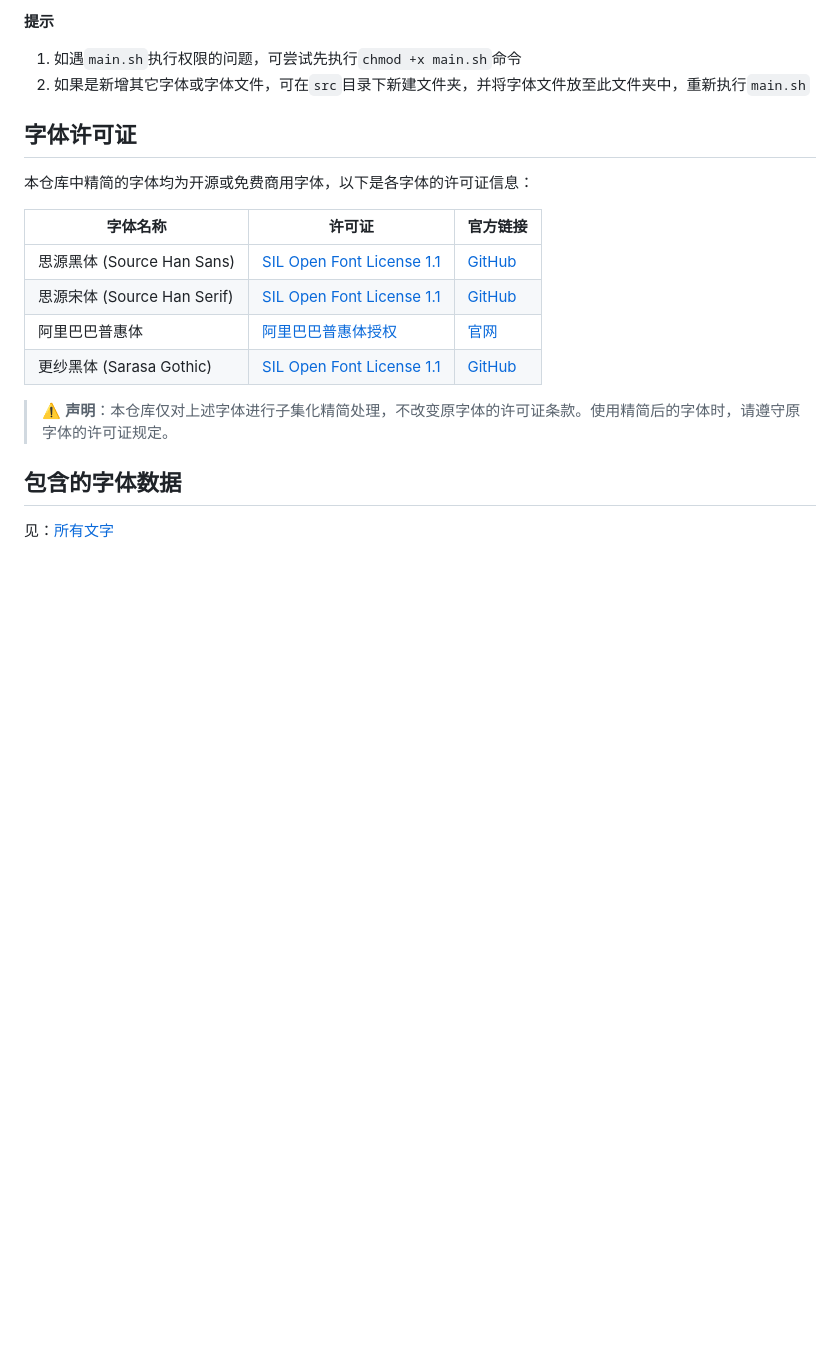
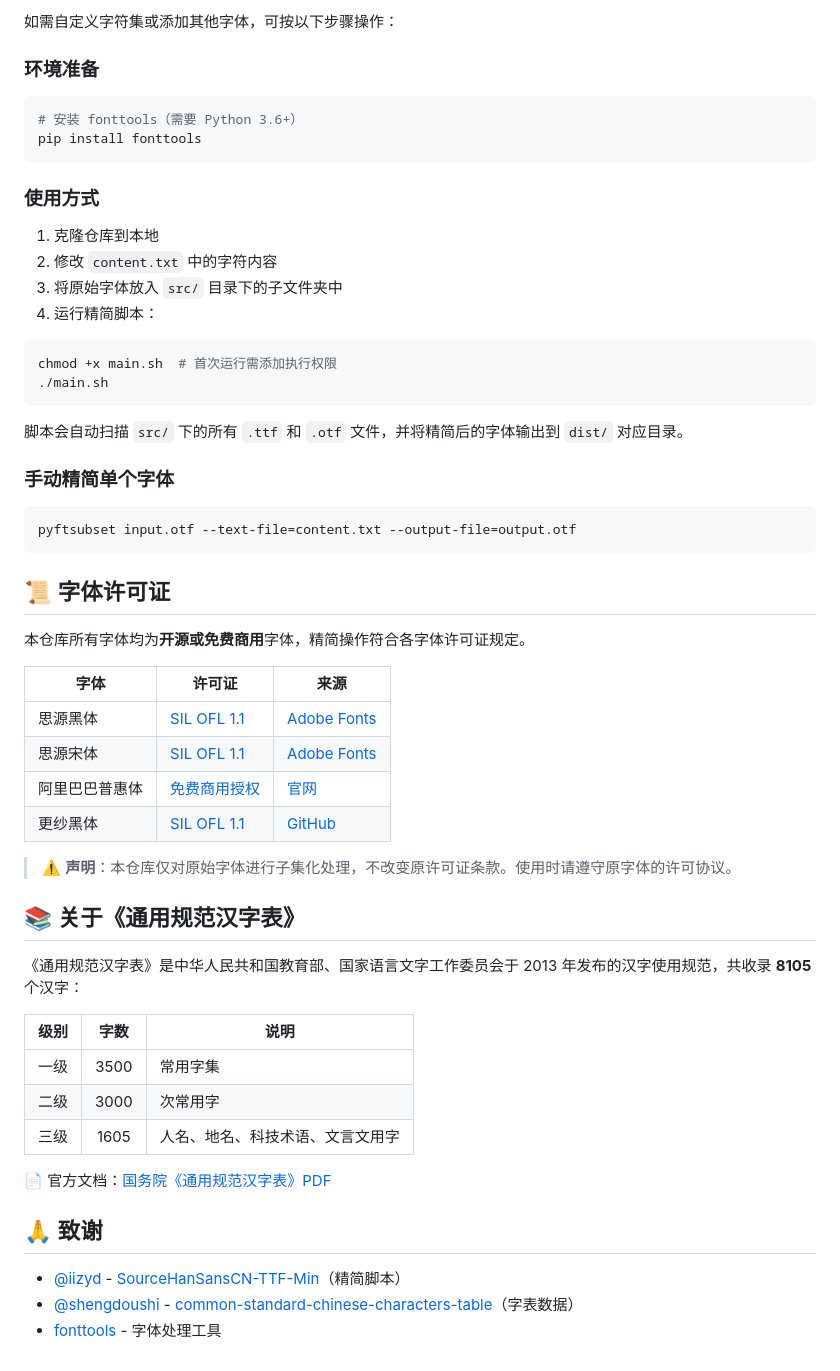
Before and after one commit to ZaneL1u/TTF-Min, a Markdown page: README.md, the part around one of its changes. Rendered like a GitHub page; blank space fills up the shorter version.

````diff
--- a/README.md
+++ b/README.md
@@ -73,21 +36,60 @@ pyftsubset 1.otf --text-file=1.txt --output-file=2.otf
 
-**提示**
-1. 如遇`main.sh`执行权限的问题，可尝试先执行`chmod +x main.sh`命令
-2. 如果是新增其它字体或字体文件，可在`src`目录下新建文件夹，并将字体文件放至此文件夹中，重新执行`main.sh`
+如需自定义字符集或添加其他字体，可按以下步骤操作：
 
-## 字体许可证
+### 环境准备
 
-本仓库中精简的字体均为开源或免费商用字体，以下是各字体的许可证信息：
+```shell
+# 安装 fonttools（需要 Python 3.6+）
+pip install fonttools
+```
 
-| 字体名称 | 许可证 | 官方链接 |
-|---------|--------|---------|
-| 思源黑体 (Source Han Sans) | [SIL Open Font License 1.1](https://scripts.sil.org/OFL) | [GitHub](https://github.com/adobe-fonts/source-han-sans) |
-| 思源宋体 (Source Han Serif) | [SIL Open Font License 1.1](https://scripts.sil.org/OFL) | [GitHub](https://github.com/adobe-fonts/source-han-serif) |
-| 阿里巴巴普惠体 | [阿里巴巴普惠体授权](https://www.alibabafonts.com/#/more) | [官网](https://www.alibabafonts.com/) |
-| 更纱黑体 (Sarasa Gothic) | [SIL Open Font License 1.1](https://scripts.sil.org/OFL) | [GitHub](https://github.com/be5invis/Sarasa-Gothic) |
+### 使用方式
 
-> ⚠️ **声明**：本仓库仅对上述字体进行子集化精简处理，不改变原字体的许可证条款。使用精简后的字体时，请遵守原字体的许可证规定。
+1. 克隆仓库到本地
+2. 修改 `content.txt` 中的字符内容
+3. 将原始字体放入 `src/` 目录下的子文件夹中
+4. 运行精简脚本：
 
-## 包含的字体数据
+```shell
+chmod +x main.sh  # 首次运行需添加执行权限
+./main.sh
+```
 
-见：[所有文字](./content.txt)
+脚本会自动扫描 `src/` 下的所有 `.ttf` 和 `.otf` 文件，并将精简后的字体输出到 `dist/` 对应目录。
+
+### 手动精简单个字体
+
+```shell
+pyftsubset input.otf --text-file=content.txt --output-file=output.otf
+```
+
+## 📜 字体许可证
+
+本仓库所有字体均为**开源或免费商用**字体，精简操作符合各字体许可证规定。
+
+| 字体 | 许可证 | 来源 |
+|-----|--------|-----|
+| 思源黑体 | [SIL OFL 1.1](https://scripts.sil.org/OFL) | [Adobe Fonts](https://github.com/adobe-fonts/source-han-sans) |
+| 思源宋体 | [SIL OFL 1.1](https://scripts.sil.org/OFL) | [Adobe Fonts](https://github.com/adobe-fonts/source-han-serif) |
+| 阿里巴巴普惠体 | [免费商用授权](https://www.alibabafonts.com/#/more) | [官网](https://www.alibabafonts.com/) |
+| 更纱黑体 | [SIL OFL 1.1](https://scripts.sil.org/OFL) | [GitHub](https://github.com/be5invis/Sarasa-Gothic) |
+
+> ⚠️ **声明**：本仓库仅对原始字体进行子集化处理，不改变原许可证条款。使用时请遵守原字体的许可协议。
+
+## 📚 关于《通用规范汉字表》
+
+《通用规范汉字表》是中华人民共和国教育部、国家语言文字工作委员会于 2013 年发布的汉字使用规范，共收录 **8105** 个汉字：
+
+| 级别 | 字数 | 说明 |
+|:---:|:---:|-----|
+| 一级 | 3500 | 常用字集 |
+| 二级 | 3000 | 次常用字 |
+| 三级 | 1605 | 人名、地名、科技术语、文言文用字 |
+
+📄 官方文档：[国务院《通用规范汉字表》PDF](http://www.gov.cn/gzdt/att/att/site1/20130819/tygfhzb.pdf)
+
+## 🙏 致谢
+
+- [@iizyd](https://github.com/iizyd) - [SourceHanSansCN-TTF-Min](https://github.com/iizyd/SourceHanSansCN-TTF-Min)（精简脚本）
+- [@shengdoushi](https://github.com/shengdoushi) - [common-standard-chinese-characters-table](https://github.com/shengdoushi/common-standard-chinese-characters-table)（字表数据）
+- [fonttools](https://github.com/fonttools/fonttools) - 字体处理工具
````
Also changed, not shown: other parts of README.md (+24 -61 lines).
